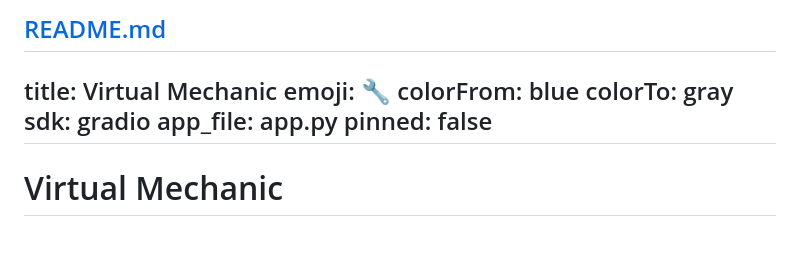
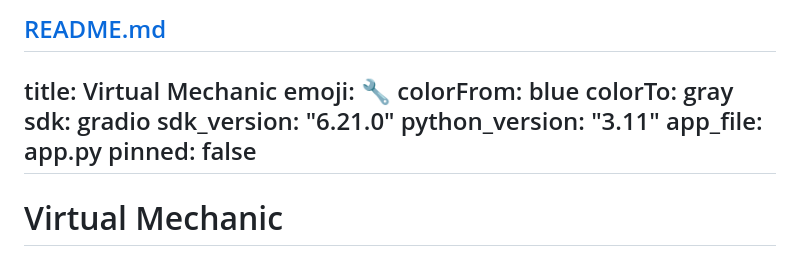
Before and after one commit to mozzytop/mechanics, a Markdown page: README.md, the part around one of its changes. GitHub-like rendering.

```diff
--- a/README.md
+++ b/README.md
@@ -5,6 +5,8 @@ emoji: 🔧
 colorFrom: blue
 colorTo: gray
 sdk: gradio
+sdk_version: "6.21.0"
+python_version: "3.11"
 app_file: app.py
 pinned: false
 ---
```
Also changed, not shown: other parts of README.md (+1 -1 lines).
